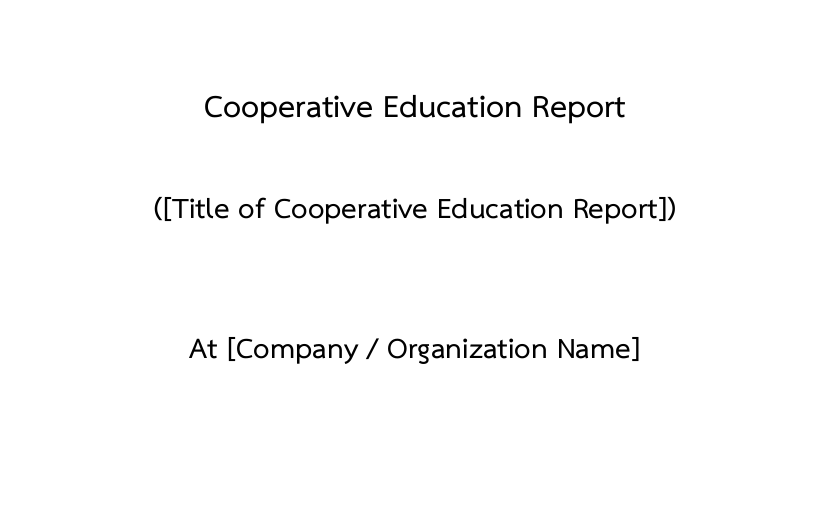
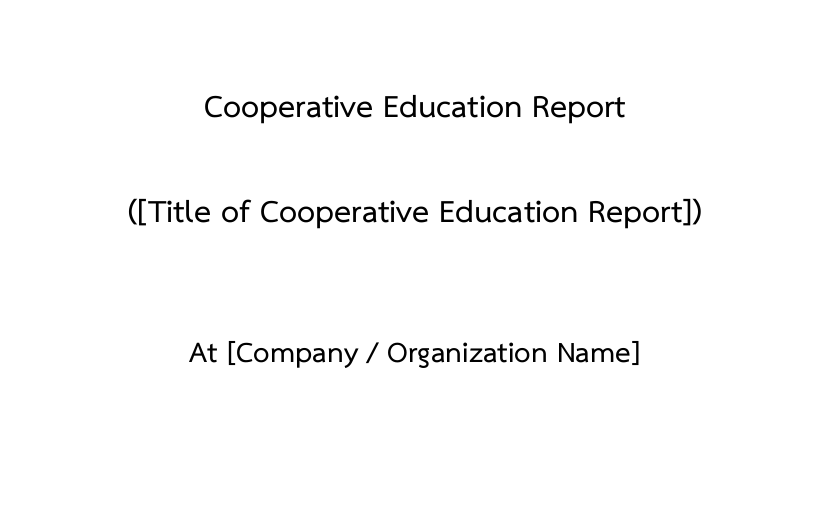
Before and after one commit to Yet-Another-Software-Team/ske-coop-report-template, a LaTeX thesis (main.tex, which reads sections/00_cover.tex): part of page 1 of 18, cut so that both start at the same text. Compiled offline with XeLaTeX.

Commit message:
Set cover title placeholder to 22pt
Co-authored-by: OmegaOoh <71599562+OmegaOoh@users.noreply.github.com>

```diff
--- a/sections/00_cover.tex
+++ b/sections/00_cover.tex
@@ -13,8 +13,8 @@
     {\fontsizeTitle\bfseries Cooperative Education Report \par}
     \vspace{0.8cm}
 
-    % Project Title (20pt bold)
-    {\fontsizeSubtitle\bfseries (\reportTitle) \par}
+    % Project Title (22pt bold)
+    {\fontsizeTitle\bfseries (\reportTitle) \par}
     \vspace{1.5cm}
 
     % Company / Organization
```
